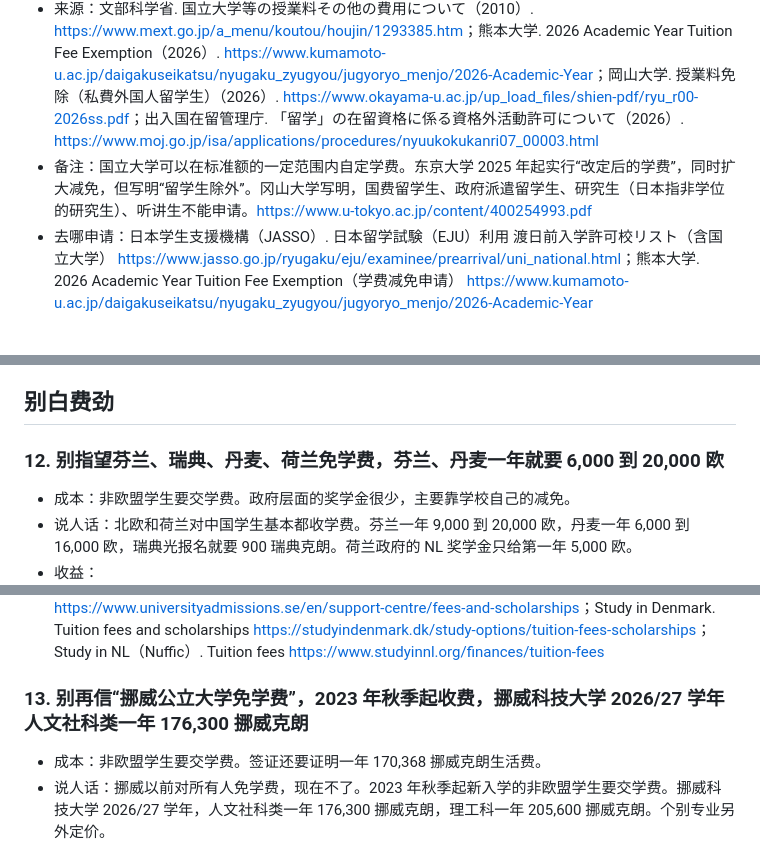
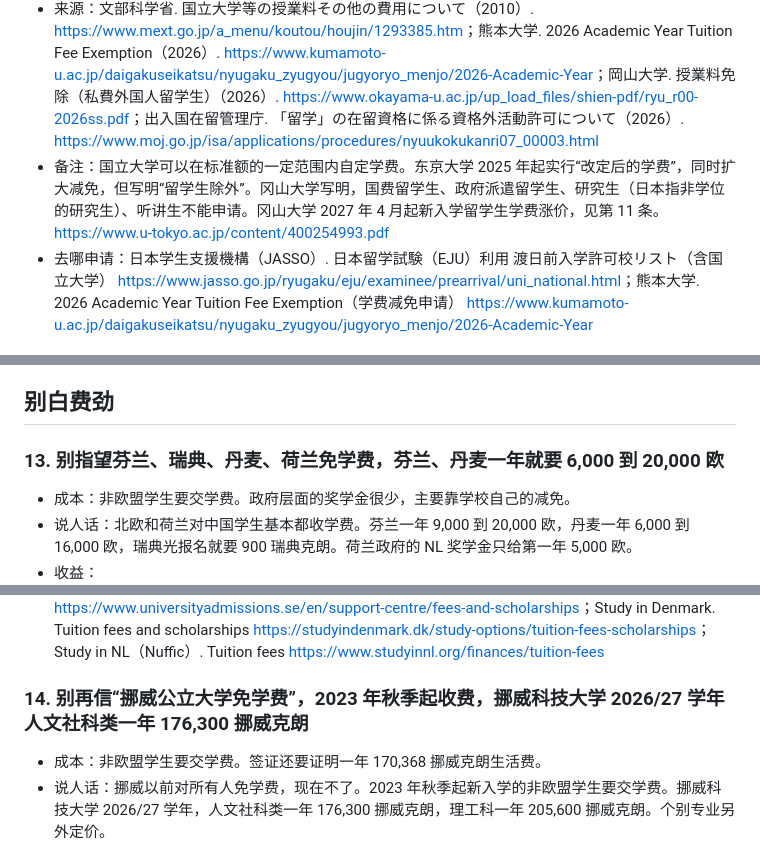
Before and after one commit to BeckyGlobal/PaidToStudyAbroad, a Markdown page: book/02-学费低或不要学费.md, 3 parts joined by grey strips. Rendered like a GitHub page.

Commit message:
第 2 节新增第 11 条：冈山大学 2027 年留学生学费和 GDP 减免

```diff
--- a/book/02-学费低或不要学费.md
+++ b/book/02-学费低或不要学费.md
@@ -140,7 +140,7 @@
   - 出入国在留管理厅写明：留学生办了资格外活动包括许可，每周最多打工 28 小时；学校长假期间每天最多 8 小时。
 - 证据等级：B（免不免、免多少，看学校预算和审查）
 - 来源：文部科学省. 国立大学等の授業料その他の費用について（2010）. <https://www.mext.go.jp/a_menu/koutou/houjin/1293385.htm>；熊本大学. 2026 Academic Year Tuition Fee Exemption（2026）. <https://www.kumamoto-u.ac.jp/daigakuseikatsu/nyugaku_zyugyou/jugyoryo_menjo/2026-Academic-Year>；岡山大学. 授業料免除（私費外国人留学生）（2026）. <https://www.okayama-u.ac.jp/up_load_files/shien-pdf/ryu_r00-2026ss.pdf>；出入国在留管理庁. 「留学」の在留資格に係る資格外活動許可について（2026）. <https://www.moj.go.jp/isa/applications/procedures/nyuukokukanri07_00003.html>
-- 备注：国立大学可以在标准额的一定范围内自定学费。东京大学 2025 年起实行“改定后的学费”，同时扩大减免，但写明“留学生除外”。冈山大学写明，国费留学生、政府派遣留学生、研究生（日本指非学位的研究生）、听讲生不能申请。<https://www.u-tokyo.ac.jp/content/400254993.pdf>
+- 备注：国立大学可以在标准额的一定范围内自定学费。东京大学 2025 年起实行“改定后的学费”，同时扩大减免，但写明“留学生除外”。冈山大学写明，国费留学生、政府派遣留学生、研究生（日本指非学位的研究生）、听讲生不能申请。冈山大学 2027 年 4 月起新入学留学生学费涨价，见第 11 条。<https://www.u-tokyo.ac.jp/content/400254993.pdf>
 - 去哪申请：日本学生支援機構（JASSO）. 日本留学試験（EJU）利用 渡日前入学許可校リスト（含国立大学） <https://www.jasso.go.jp/ryugaku/eju/examinee/prearrival/uni_national.html>；熊本大学. 2026 Academic Year Tuition Fee Exemption（学费减免申请） <https://www.kumamoto-u.ac.jp/daigakuseikatsu/nyugaku_zyugyou/jugyoryo_menjo/2026-Academic-Year>
 
 ### 10. 考好日本留学考试（EJU），申请 JASSO 学习奖励费，每月 48,000 日元
@@ -179,7 +195,7 @@
 
 ## 别白费劲
 
-### 12. 别指望芬兰、瑞典、丹麦、荷兰免学费，芬兰、丹麦一年就要 6,000 到 20,000 欧
+### 13. 别指望芬兰、瑞典、丹麦、荷兰免学费，芬兰、丹麦一年就要 6,000 到 20,000 欧
 <!-- 成本标签: 钱=多 时间=多 毅力=些 收益=小 口径=金钱 -->
 - 成本：非欧盟学生要交学费。政府层面的奖学金很少，主要靠学校自己的减免。
 - 说人话：北欧和荷兰对中国学生基本都收学费。芬兰一年 9,000 到 20,000 欧，丹麦一年 6,000 到 16,000 欧，瑞典光报名就要 900 瑞典克朗。荷兰政府的 NL 奖学金只给第一年 5,000 欧。
@@ -197,7 +213,7 @@
 - 备注：瑞典学会的全球专业人才奖学金只对名单国家开放，中国大陆是否在名单内本文没能打开官网核实（待核实）。荷兰奖学金截止日期看各校。
 - 去哪申请：Study in Finland. Fees and Cost of Living <https://www.studyinfinland.fi/funding-your-studies/fees-and-cost-living>；University Admissions in Sweden. Fees and scholarships <https://www.universityadmissions.se/en/support-centre/fees-and-scholarships>；Study in Denmark. Tuition fees and scholarships <https://studyindenmark.dk/study-options/tuition-fees-scholarships>；Study in NL（Nuffic）. Tuition fees <https://www.studyinnl.org/finances/tuition-fees>
 
-### 13. 别再信“挪威公立大学免学费”，2023 年秋季起收费，挪威科技大学 2026/27 学年人文社科类一年 176,300 挪威克朗
+### 14. 别再信“挪威公立大学免学费”，2023 年秋季起收费，挪威科技大学 2026/27 学年人文社科类一年 176,300 挪威克朗
 <!-- 成本标签: 钱=多 时间=多 毅力=些 收益=小 口径=金钱 -->
 - 成本：非欧盟学生要交学费。签证还要证明一年 170,368 挪威克朗生活费。
 - 说人话：挪威以前对所有人免学费，现在不了。2023 年秋季起新入学的非欧盟学生要交学费。挪威科技大学 2026/27 学年，人文社科类一年 176,300 挪威克朗，理工科一年 205,600 挪威克朗。个别专业另外定价。
```
Also changed, not shown: other parts of book/02-学费低或不要学费.md (+17 -1 lines).
